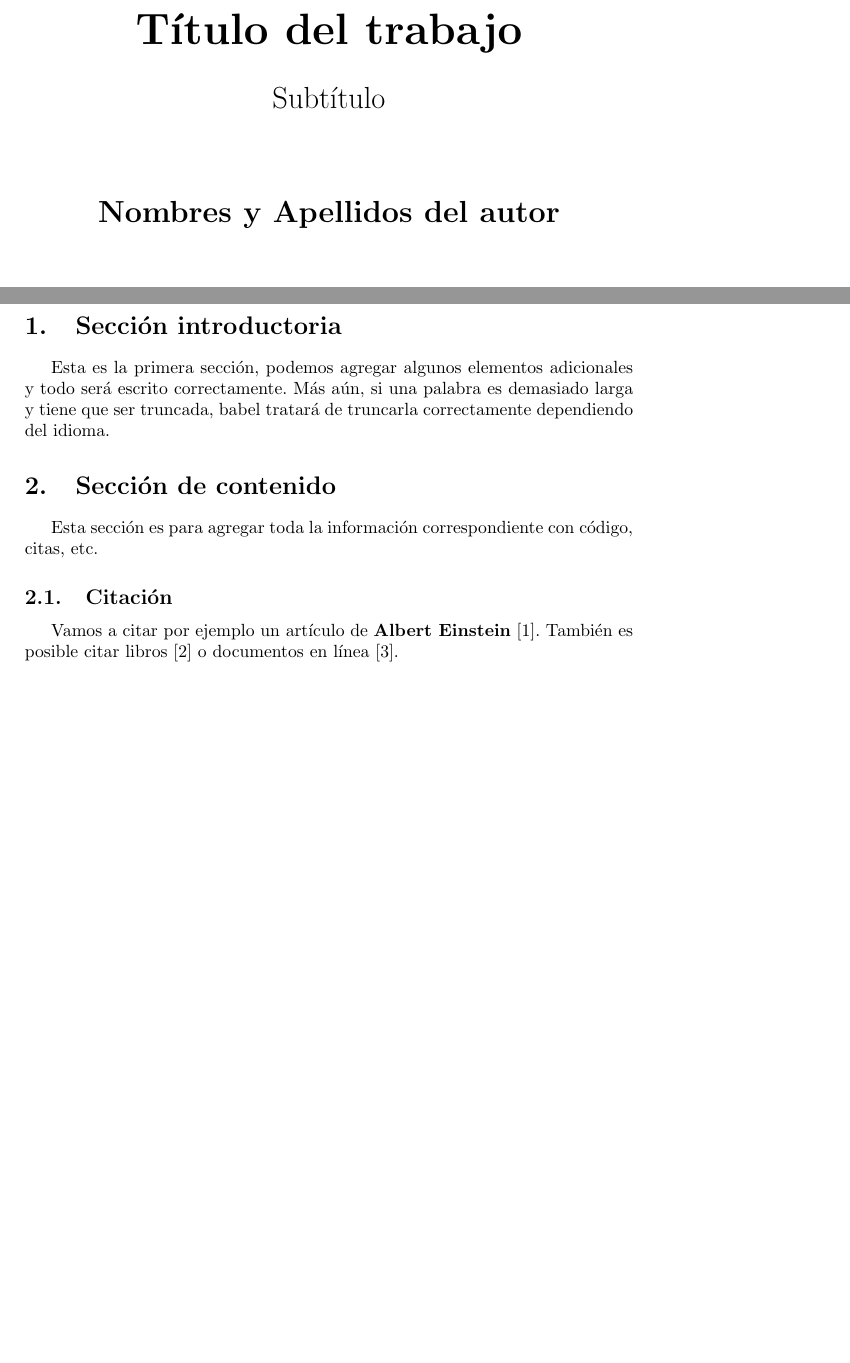
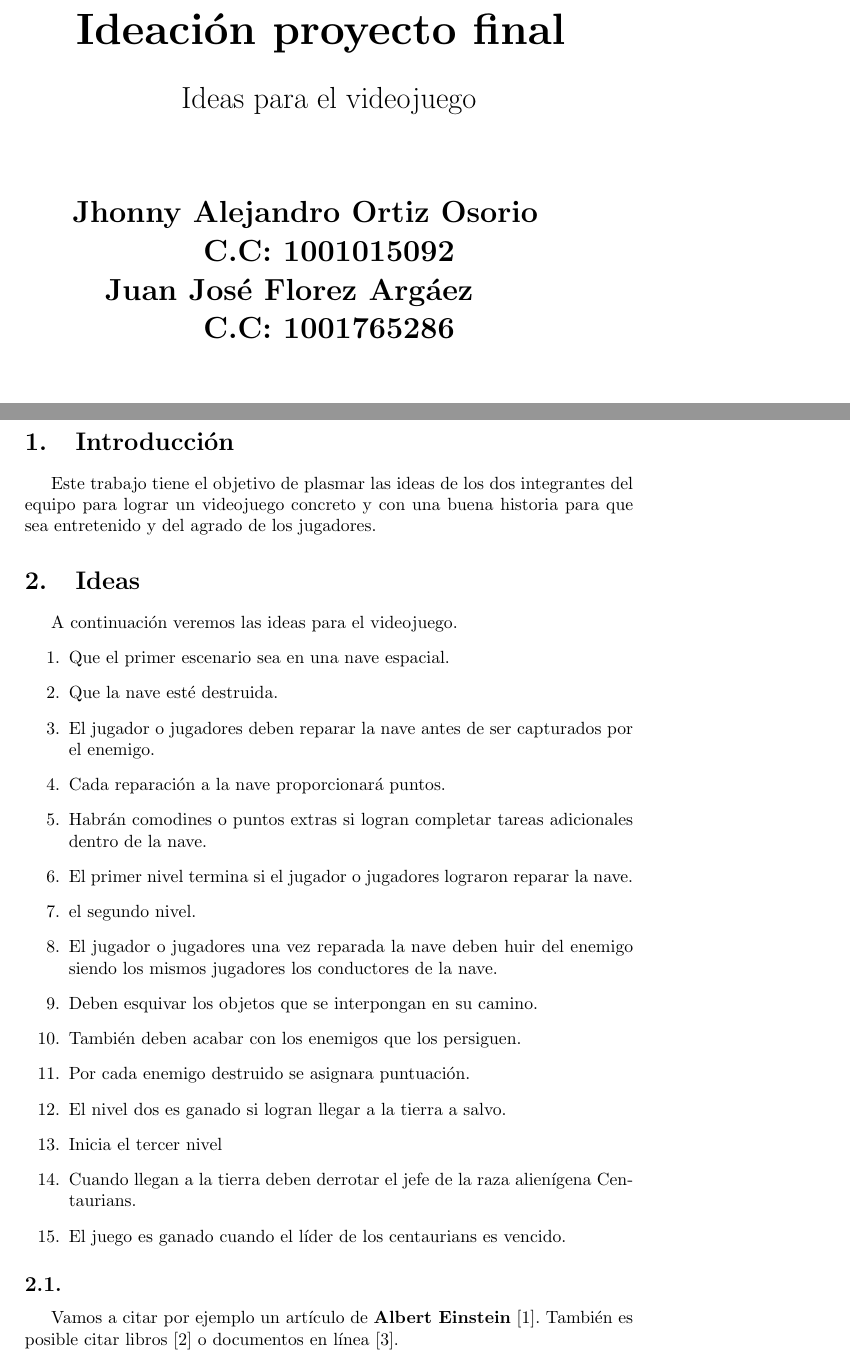
Before and after one commit to juanj-florez1/Ideaci-n_Proyecto_Final, a LaTeX document (main.tex): two parts of pages 1 and 3 of 4 before the commit and two parts of pages 1 and 3 of 5 after it, joined at a grey line, cut at the place of the change, the shorter picture padded with empty space. Compiled offline with pdfLaTeX.

Commit message:
Juan Jo agrega la portada, la introduccion y la descripcion del juego

```diff
--- a/main.tex
+++ b/main.tex
@@ -13,16 +13,17 @@
         \vspace*{1cm}
 
         \Huge
-        \textbf{Título del trabajo}
+        \textbf{Ideación proyecto final }
 
         \vspace{0.5cm}
         \LARGE
-        Subtítulo
+        Ideas para el videojuego
 
         \vspace{1.5cm}
 
-        \textbf{Nombres y Apellidos del autor}
+        \textbf{Jhonny Alejandro Ortiz Osorio\newline C.C: 1001015092}
 
+        \textbf{Juan José Florez Argáez\newline C.C: 1001765286}
         \vfill
 
         \vspace{0.8cm}
@@ -38,12 +39,32 @@
 
 \tableofcontents
 \newpage
-\section{Sección introductoria}\label{intro}
-Esta es la primera sección, podemos agregar algunos elementos adicionales y todo será escrito correctamente. Más aún, si una palabra es demasiado larga y tiene que ser truncada, babel tratará de truncarla correctamente dependiendo del idioma.
+\section{Introducción}\label{intro}
+Este trabajo tiene el objetivo de plasmar las ideas de los dos integrantes del equipo para lograr un videojuego concreto y con una buena historia para que sea entretenido y del agrado de los jugadores.
 
-\section{Sección de contenido} \label{contenido}
-Esta sección es para agregar toda la información correspondiente con código, citas, etc.
-\subsection{Citación}
+\section{Ideas} \label{contenido}
+A continuación veremos las ideas para el videojuego.
+\begin{enumerate}
+    \item Que el primer escenario sea en una nave espacial.
+    \item Que la nave esté destruida.
+    \item El jugador o jugadores deben reparar la nave antes de ser capturados por el enemigo.
+    \item Cada reparación a la nave proporcionará puntos.
+    \item Habrán comodines o puntos extras si logran completar tareas adicionales dentro de la nave.
+    \item El primer nivel termina si el jugador o jugadores lograron reparar la nave.
+    \item el segundo nivel.
+    \item El jugador o jugadores una vez reparada la nave deben huir del enemigo siendo los mismos jugadores los conductores de la nave.
+    \item Deben esquivar los objetos que se interpongan en su camino.
+    \item También deben acabar con los enemigos que los persiguen.
+    \item Por cada enemigo destruido se asignara puntuación.
+    \item El nivel dos es ganado si logran llegar a la tierra a salvo.
+    \item Inicia el tercer nivel
+    \item Cuando llegan a la tierra deben derrotar el jefe de la raza alienígena Centaurians.
+    \item El juego es ganado cuando el líder de los centaurians es vencido.
+
+\end{enumerate}
+
+
+\subsection{}
 Vamos a citar por ejemplo un artículo de \textbf{Albert Einstein} \cite{einstein}.
 También es posible citar libros \cite{dirac} o documentos en línea \cite{knuthwebsite}.\\\\
 Revisar en la última sección el formato de las referencias en IEEE.
```
Also changed, not shown: Ideacion.pdf (added).
